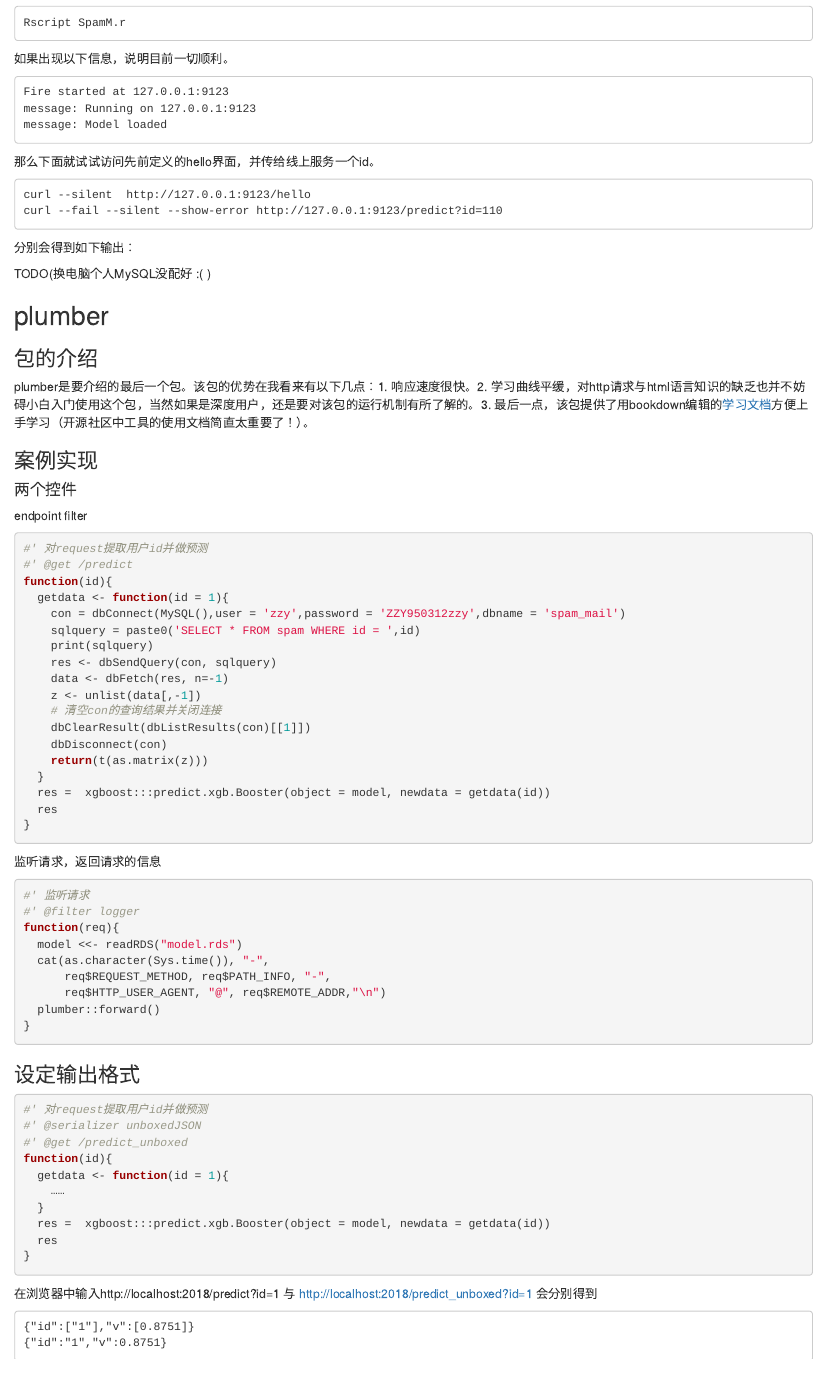
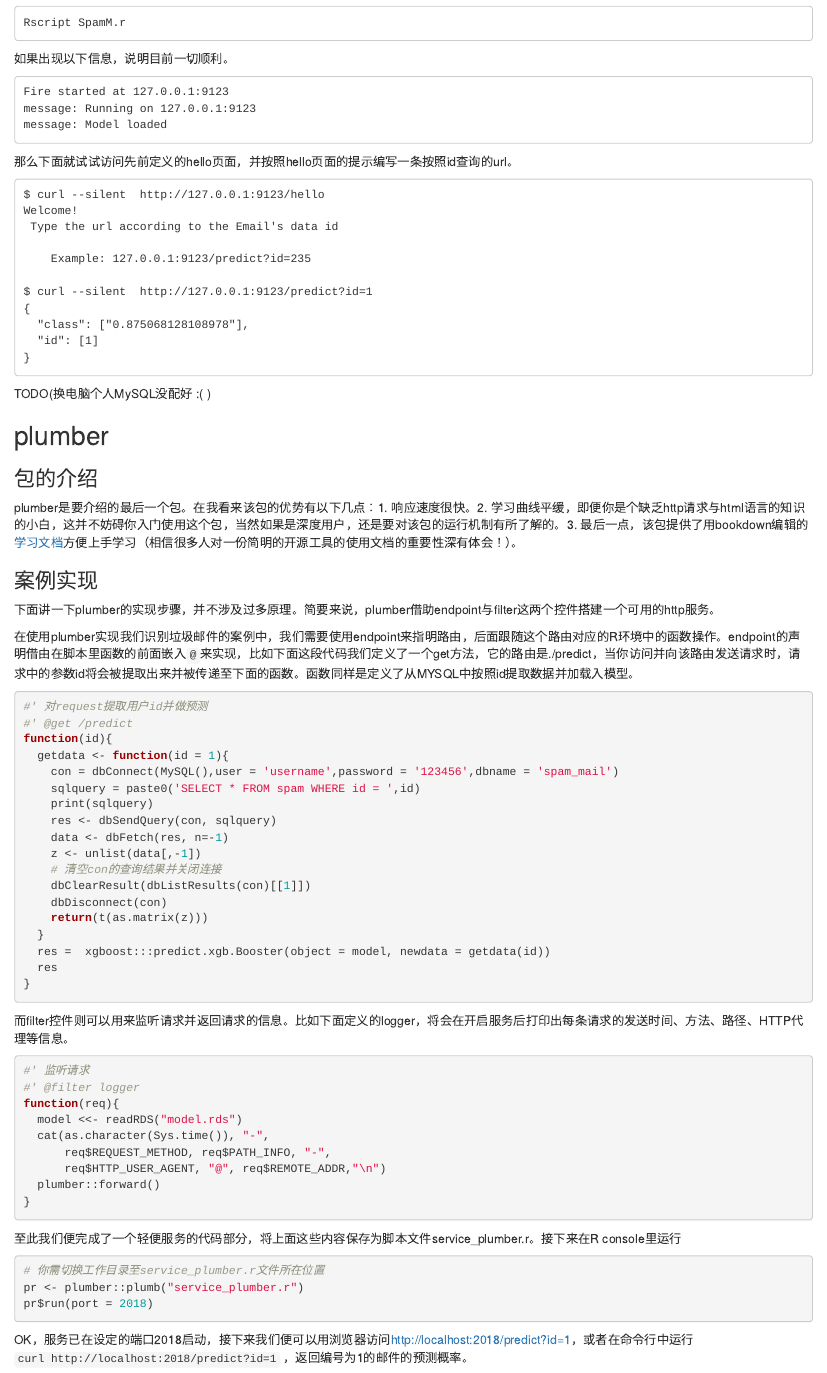
Before and after one commit to LalZzy/travis, an R Markdown document (content/post/2018-07-23-r-model-deployment.Rmd): the page in a window 1100 px wide, from 6240 px down. Rendered offline with R 4.5, knitr and Pandoc, with nearby package versions.

Commit message:
modify blog

````diff
--- a/content/post/2018-07-23-r-model-deployment.Rmd
+++ b/content/post/2018-07-23-r-model-deployment.Rmd
@@ -340,13 +340,24 @@ message: Running on 127.0.0.1:9123
 message: Model loaded
 ```
 
-那么下面就试试访问先前定义的hello界面，并传给线上服务一个id。
+那么下面就试试访问先前定义的hello页面，并按照hello页面的提示编写一条按照id查询的url。
 ```
-curl --silent  http://127.0.0.1:9123/hello
-curl --fail --silent --show-error http://127.0.0.1:9123/predict?id=110
+$ curl --silent  http://127.0.0.1:9123/hello
+Welcome!
+ Type the url according to the Email's data id
+
+    Example: 127.0.0.1:9123/predict?id=235
+
+$ curl --silent  http://127.0.0.1:9123/predict?id=1
+{
+  "class": ["0.875068128108978"],
+  "id": [1]
+}
+
 ```
 
-分别会得到如下输出：
+
+
 
 TODO(换电脑个人MySQL没配好 :( )
 
@@ -354,21 +365,21 @@ TODO(换电脑个人MySQL没配好 :( )
 
 ### 包的介绍
 
-plumber是要介绍的最后一个包。该包的优势在我看来有以下几点：1. 响应速度很快。2. 学习曲线平缓，对http请求与html语言知识的缺乏也并不妨碍小白入门使用这个包，当然如果是深度用户，还是要对该包的运行机制有所了解的。3. 最后一点，该包提供了用bookdown编辑的[学习文档](https://www.rplumber.io/docs/)方便上手学习（开源社区中工具的使用文档简直太重要了！）。
+plumber是要介绍的最后一个包。在我看来该包的优势有以下几点：1. 响应速度很快。2. 学习曲线平缓，即便你是个缺乏http请求与html语言的知识的小白，这并不妨碍你入门使用这个包，当然如果是深度用户，还是要对该包的运行机制有所了解的。3. 最后一点，该包提供了用bookdown编辑的[学习文档](https://www.rplumber.io/docs/)方便上手学习（相信很多人对一份简明的开源工具的使用文档的重要性深有体会！）。
 
 ### 案例实现
 
-#### 两个控件
+下面讲一下plumber的实现步骤，并不涉及过多原理。简要来说，plumber借助endpoint与filter这两个控件搭建一个可用的http服务。
 
-endpoint
-filter
+在使用plumber实现我们识别垃圾邮件的案例中，我们需要使用endpoint来指明路由，后面跟随这个路由对应的R环境中的函数操作。endpoint的声明借由在脚本里函数的前面嵌入`@`来实现，比如下面这段代码我们定义了一个get方法，它的路由是./predict，当你访问并向该路由发送请求时，请求中的参数id将会被提取出来并被传递至下面的函数。函数同样是定义了从MYSQL中按照id提取数据并加载入模型。
+
 
 ```{r}
 #' 对request提取用户id并做预测
 #' @get /predict
 function(id){
   getdata <- function(id = 1){
-    con = dbConnect(MySQL(),user = 'zzy',password = 'ZZY950312zzy',dbname = 'spam_mail')
+    con = dbConnect(MySQL(),user = 'username',password = '123456',dbname = 'spam_mail')
     sqlquery = paste0('SELECT * FROM spam WHERE id = ',id)
     print(sqlquery)
     res <- dbSendQuery(con, sqlquery)
@@ -384,7 +395,9 @@ function(id){
 }
 ```
 
-监听请求，返回请求的信息
+而filter控件则可以用来监听请求并返回请求的信息。比如下面定义的logger，将会在开启服务后打印出每条请求的发送时间、方法、路径、HTTP代理等信息。
+
+
 ```{r}
 #' 监听请求
 #' @filter logger
@@ -397,16 +410,12 @@ function(req){
 }
 ```
 
-### 设定输出格式
+至此我们便完成了一个轻便服务的代码部分，将上面这些内容保存为脚本文件service_plumber.r。接下来在R console里运行
 
 ```{r}
-#' 对request提取用户id并做预测
-#' @serializer unboxedJSON
-#' @get /predict_unboxed
-function(id){
-  getdata <- function(id = 1){
-    ……
-  }
-  res =  xgboost:::predict.xgb.Booster(object = model, newdata = getdata(id))
-  res
-}
+# 你需切换工作目录至service_plumber.r文件所在位置
+pr <- plumber::plumb("service_plumber.r")
+pr$run(port = 2018)
+```
+
+OK，服务已在设定的端口2018启动，接下来我们便可以用浏览器访问<http://localhost:2018/predict?id=1>，或者在命令行中运行`curl http://localhost:2018/predict?id=1` ，返回编号为1的邮件的预测概率。
@@ -413,7 +429,2 @@ function(id){
 
 ```
-在浏览器中输入http://localhost:2018/predict?id=1 与 http://localhost:2018/predict_unboxed?id=1 会分别得到
-
-```{}
-{"id":["1"],"v":[0.8751]}
-{"id":"1","v":0.8751}
````
Also changed, not shown: content/post/2018-07-23-r-model-deployment.html, content/post/2018-07-23-r-model-deployment.Rmd (35 more changed lines), 5 other files.
